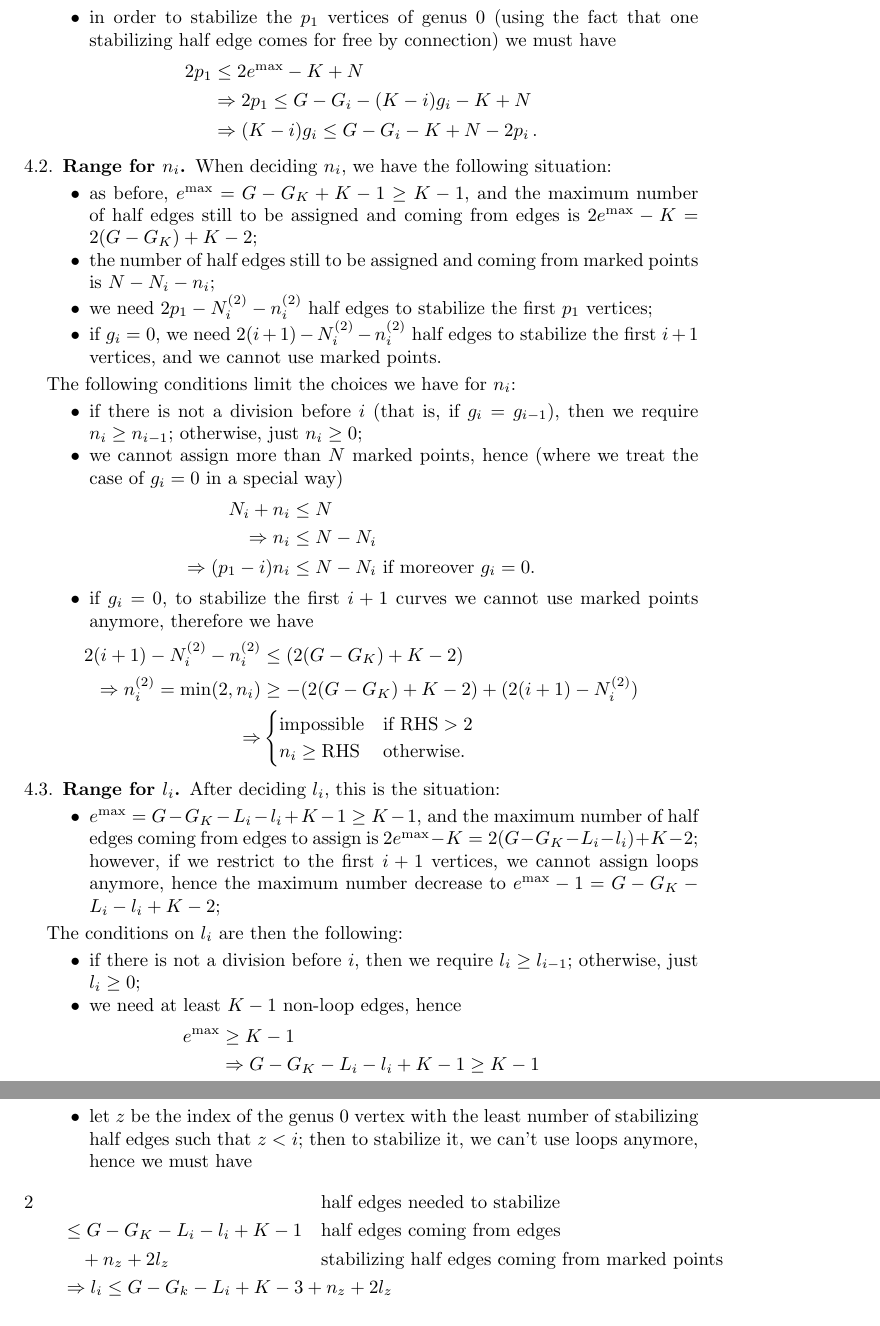
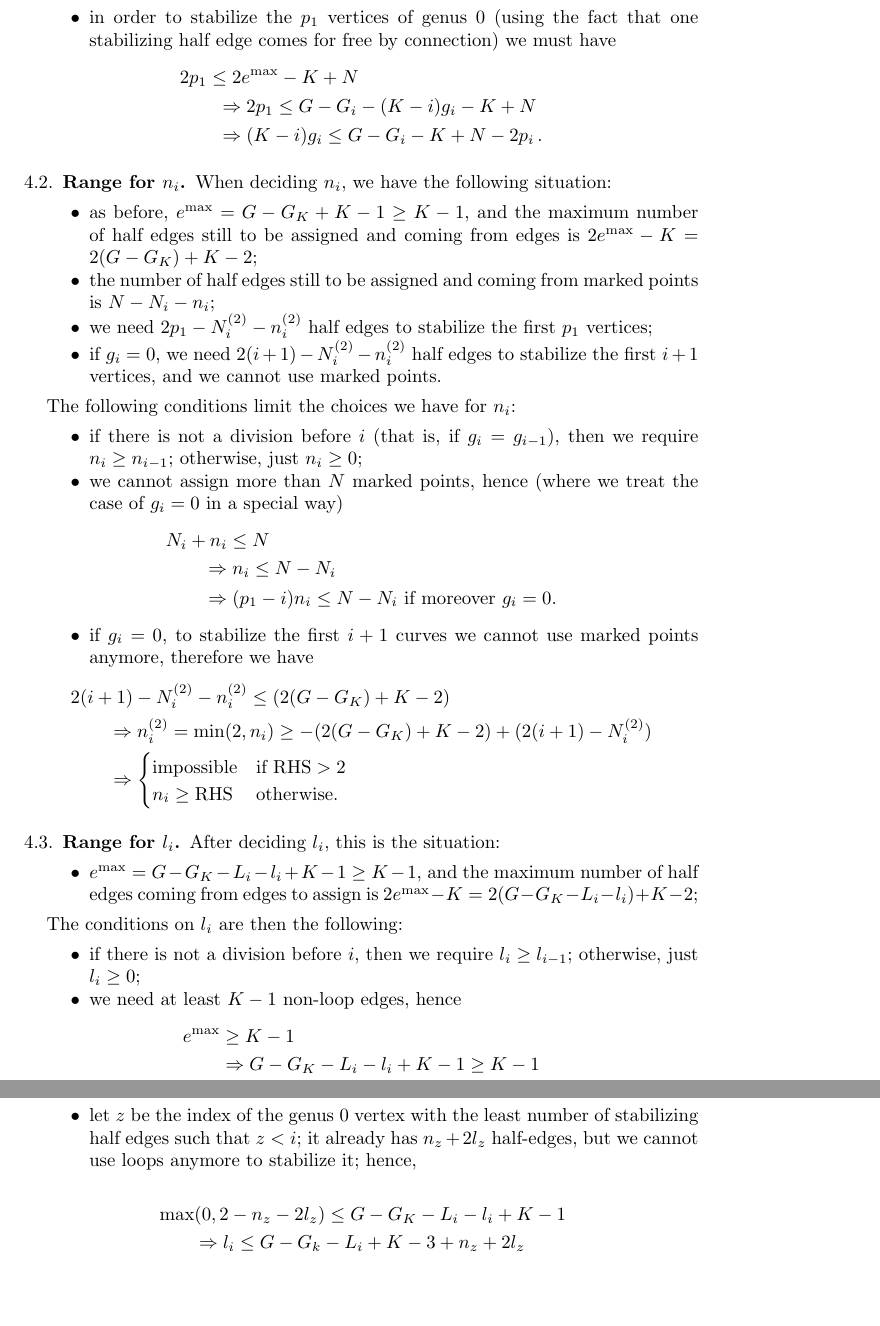
Before and after one commit to stefano-maggiolo/boundary, a LaTeX paper (doc/ProofOfGeneration.tex): two parts of pages 5 and 6 of 11, joined at a grey line, cut so that both start at the same text, the shorter picture padded with empty space. Compiled offline with pdfLaTeX.

Commit message:
Some alignments + removed something not used anymore.

```diff
--- a/doc/ProofOfGeneration.tex
+++ b/doc/ProofOfGeneration.tex
@@ -353,17 +353,17 @@ The following conditions limit the choices we have for $n_i$:
 \item we cannot assign more than $N$ marked points, hence (where we
   treat the case of $g_i = 0$ in a special way)
   \begin{align*}
-    N_i + n_i &\leq N\\
-    \Rightarrow n_i &\leq N - N_i\\
-    \Rightarrow (p_1 - i)n_i &\leq N - N_i\text{ if moreover $g_i = 0$.}
+    &N_i + n_i \leq N\\
+    &\qquad\Rightarrow n_i \leq N - N_i\\
+    &\qquad\Rightarrow (p_1 - i)n_i \leq N - N_i\text{ if moreover $g_i = 0$.}
   \end{align*}
 \item if $g_i = 0$, to stabilize the first $i+1$ curves we cannot use
   marked points anymore, therefore we have
   \begin{align*}
-    2 (i+1) - N^{(2)}_i - n^{(2)}_i &\leq (2(G - G_K) + K - 2)\\
-    \Rightarrow n^{(2)}_i = \min(2, n_i) &\geq - (2(G - G_K) + K - 2) + (2(i+1) - N^{(2)}_i)\\
-    \Rightarrow
-    &\begin{cases}
+    &2 (i+1) - N^{(2)}_i - n^{(2)}_i \leq (2(G - G_K) + K - 2)\\
+    &\qquad\Rightarrow n^{(2)}_i = \min(2, n_i) \geq - (2(G - G_K) + K - 2) + (2(i+1) - N^{(2)}_i)\\
+    &\qquad\Rightarrow
+    \begin{cases}
       \text{impossible} & \text{if $\mathrm{RHS} > 2$}\\
       n_i \geq \mathrm{RHS} & \text{otherwise.}
     \end{cases}
@@ -376,10 +376,7 @@ After deciding $l_i$, this is the situation:
 \begin{itemize}
 \item $e^{\MAX} = G - G_K - L_i - l_i + K - 1 \geq K-1$, and the
   maximum number of half edges coming from edges to assign is
-  $2e^{\MAX} - K = 2(G - G_K - L_i - l_i) + K - 2$; however, if we
-  restrict to the first $i+1$ vertices, we cannot assign loops
-  anymore, hence the maximum number decrease to $e^{\MAX} - 1 = G -
-  G_K - L_i - l_i + K - 2$;
+  $2e^{\MAX} - K = 2(G - G_K - L_i - l_i) + K - 2$;
 \end{itemize}
 
 The conditions on $l_i$ are then the following:
@@ -388,20 +385,17 @@ The conditions on $l_i$ are then the following:
   l_{i-1}$; otherwise, just $l_i \geq 0$;
 \item we need at least $K-1$ non-loop edges, hence
   \begin{align*}
-    e^{\MAX} &\geq K-1\\
-    &\Rightarrow G - G_K - L_i - l_i + K-1 \geq K-1\\
-    &\Rightarrow l_i \leq G - G_K - L_i\,\text{;}
+    &e^{\MAX} \geq K-1\\
+    &\qquad\Rightarrow G - G_K - L_i - l_i + K-1 \geq K-1\\
+    &\qquad\Rightarrow l_i \leq G - G_K - L_i\,\text{;}
   \end{align*}
 \item let $z$ be the index of the genus $0$ vertex with the least
-  number of stabilizing half edges such that $z < i$; then to
-  stabilize it, we can't use loops anymore, hence we must have
+  number of stabilizing half edges such that $z < i$; it already has
+  $n_z + 2l_z$ half-edges, but we cannot use loops anymore to
+  stabilize it; hence,
   \begin{align*}
-    &\begin{aligned}
-      &2 && \text{half edges needed to stabilize}\\
-      & \qquad \leq G - G_K - L_i - l_i + K - 1 &&\text{half edges coming from edges}\\
-      & \qquad\quad + n_z + 2l_z && \text{stabilizing half edges coming from marked points}
-    \end{aligned}\\
-    &\qquad \Rightarrow l_i \leq G - G_k - L_i + K - 3 + n_z + 2l_z
+    &\max(0, 2-n_z-2l_z) \leq G - G_K - L_i - l_i + K - 1\\
+    &\qquad\Rightarrow l_i \leq G - G_k - L_i + K - 3 + n_z + 2l_z
   \end{align*}
 \item assume $g_i = 0$; if $l_i > 0$, we are adding to the $i$-th
   vertex $2-n^{(2)}_i$ stabilizing half edges, and to stabilize the
```
Also changed, not shown: doc/ProofOfGeneration.tex (36 more changed lines).
